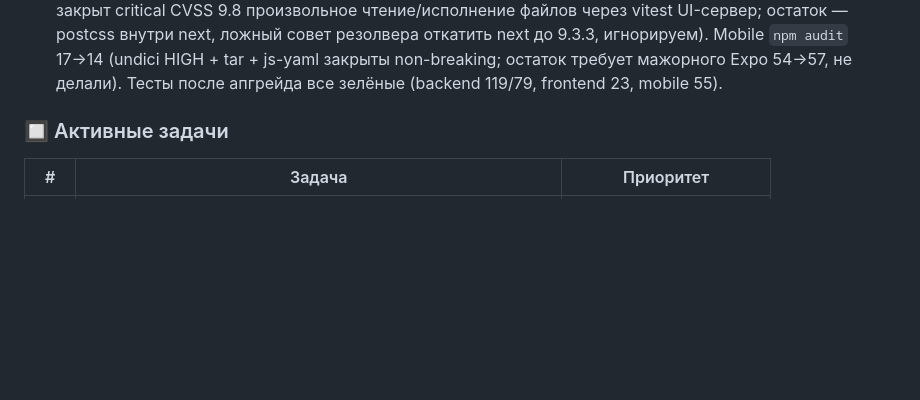
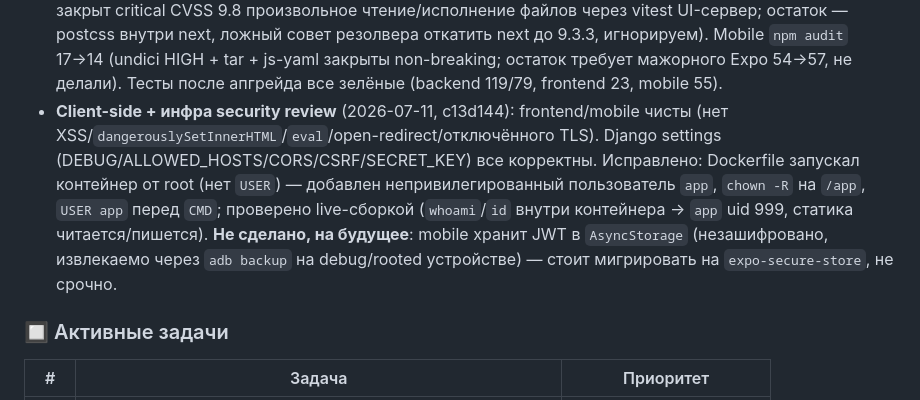
Before and after one commit to xoxmach7/atelier_erp, a Markdown page: CLAUDE.md, the part around the change. GitHub-like rendering; blank space fills up the shorter version.

Commit message:
docs: зафиксировать client-side/infra security review в CLAUDE.md
Co-Authored-By: Claude Sonnet 5 <noreply@anthropic.com>

```diff
--- a/CLAUDE.md
+++ b/CLAUDE.md
@@ -74,6 +74,7 @@
 - **Security-аудит backend** (2026-07-11, 92c0292): найдена и закрыта межтенантная утечка платежей в `FinanceWorkQueueView` (запрашивал `Payment.objects` без tenant-фильтра — любой Owner/Manager видел последние 20 платежей всех ателье; добавлен `TenantViaOrderMixin` + `scope_to_tenant()`). Закрыта HTML-инъекция в KP PDF (`quote_service.generate_pdf` вставлял поля клиента/комнаты без экранирования — теперь `html.escape()`); `_link_callback` xhtml2pdf больше не резолвит произвольные URI (только локальные шрифты) — закрыт потенциальный SSRF. Backend suite 79/79 зелёные после фикса.
   - **Отклонено при верификации, не требует фикса**: Quote IDOR (копирование чужого КП через `generate_items_from_quote`, `views.py:~890`) — `Quote.id` UUID, неугадываем по конвенции проекта, но tenant-проверка там всё же отсутствует как defense-in-depth (не критично, можно доделать при следующем заходе на Quote-flow).
 - **Dependency audit** (2026-07-11, 6c19688): backend `pip-audit` 8→0 уязвимостей (Pillow 11.3.0→12.3.0 — закрыт CVE-2026-42311 memory corruption через PSD, эксплуатируемо через загрузку фото замеров/установки, вызывающую `Image.open()`; pytest 8.4.2→9.1.1). Frontend `npm audit` 7→4 (vitest 2.1.9→4.1.10 — закрыт critical CVSS 9.8 произвольное чтение/исполнение файлов через vitest UI-сервер; остаток — postcss внутри next, ложный совет резолвера откатить next до 9.3.3, игнорируем). Mobile `npm audit` 17→14 (undici HIGH + tar + js-yaml закрыты non-breaking; остаток требует мажорного Expo 54→57, не делали). Тесты после апгрейда все зелёные (backend 119/79, frontend 23, mobile 55).
+- **Client-side + инфра security review** (2026-07-11, c13d144): frontend/mobile чисты (нет XSS/`dangerouslySetInnerHTML`/`eval`/open-redirect/отключённого TLS). Django settings (DEBUG/ALLOWED_HOSTS/CORS/CSRF/SECRET_KEY) все корректны. Исправлено: Dockerfile запускал контейнер от root (нет `USER`) — добавлен непривилегированный пользователь `app`, `chown -R` на `/app`, `USER app` перед `CMD`; проверено live-сборкой (`whoami`/`id` внутри контейнера → `app` uid 999, статика читается/пишется). **Не сделано, на будущее**: mobile хранит JWT в `AsyncStorage` (незашифровано, извлекаемо через `adb backup` на debug/rooted устройстве) — стоит мигрировать на `expo-secure-store`, не срочно.
 
 ### 🔲 Активные задачи
 | # | Задача | Приоритет |
```
